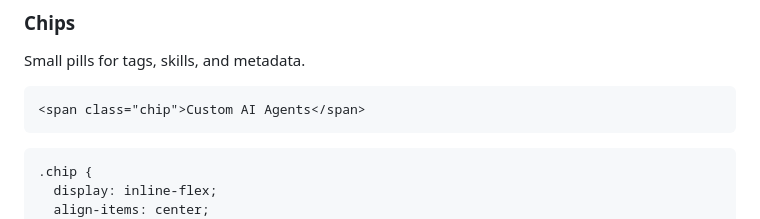
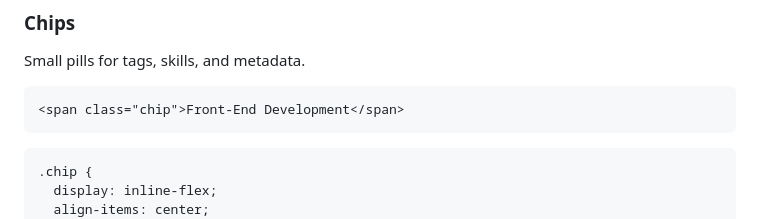
Before and after one commit to SlimBloodworth/michellerenee-portfolio, a Markdown page: design-system.md, the part around the change. Rendered like a GitHub page.

Commit message:
docs: update chip example in design-system.md

````diff
--- a/design-system.md
+++ b/design-system.md
@@ -211,7 +211,7 @@ Use **one primary button per view at most** — it should be obvious which actio
 ### Chips
 Small pills for tags, skills, and metadata.
 ```html
-<span class="chip">Custom AI Agents</span>
+<span class="chip">Front-End Development</span>
 ```
 ```css
 .chip {
````
